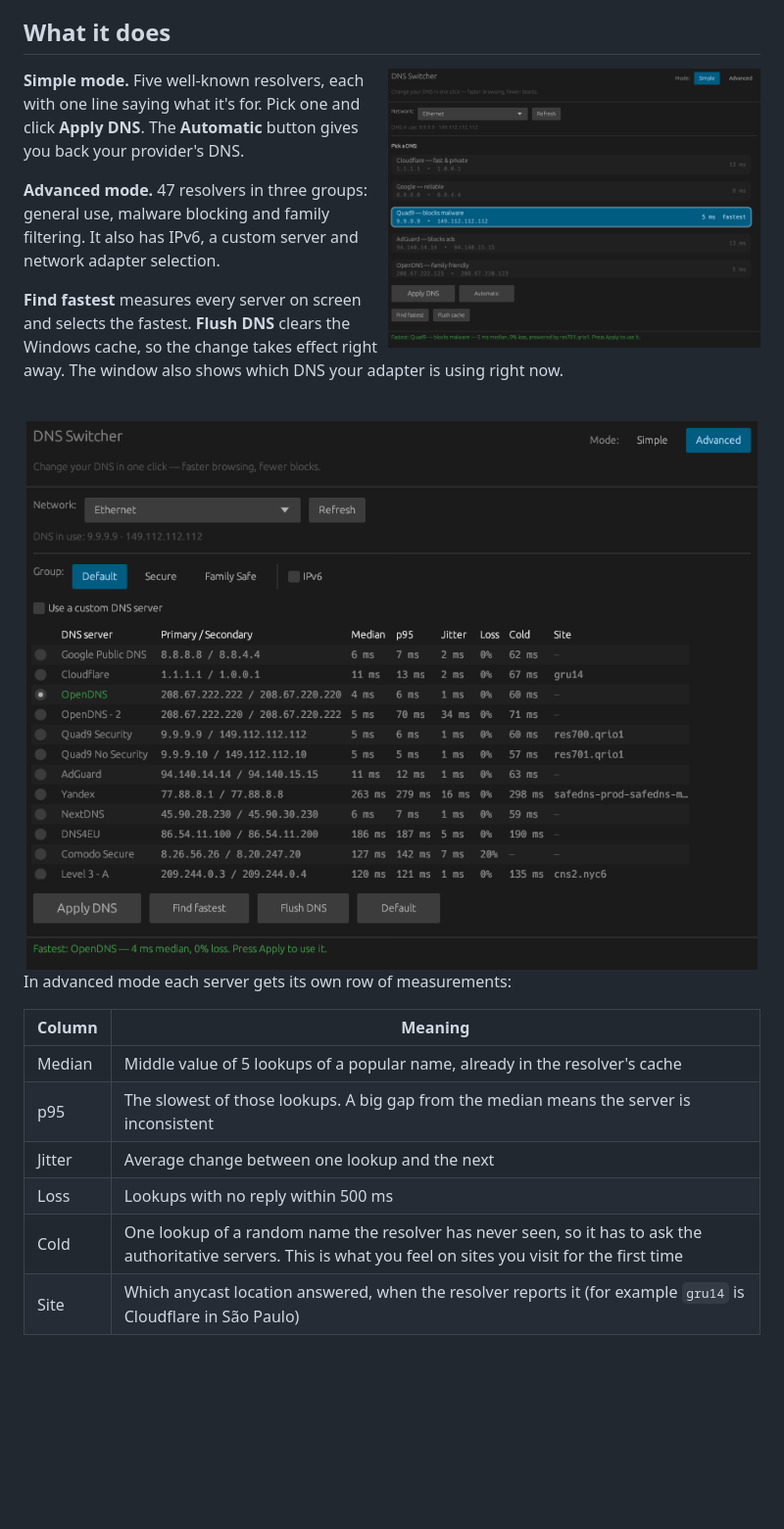
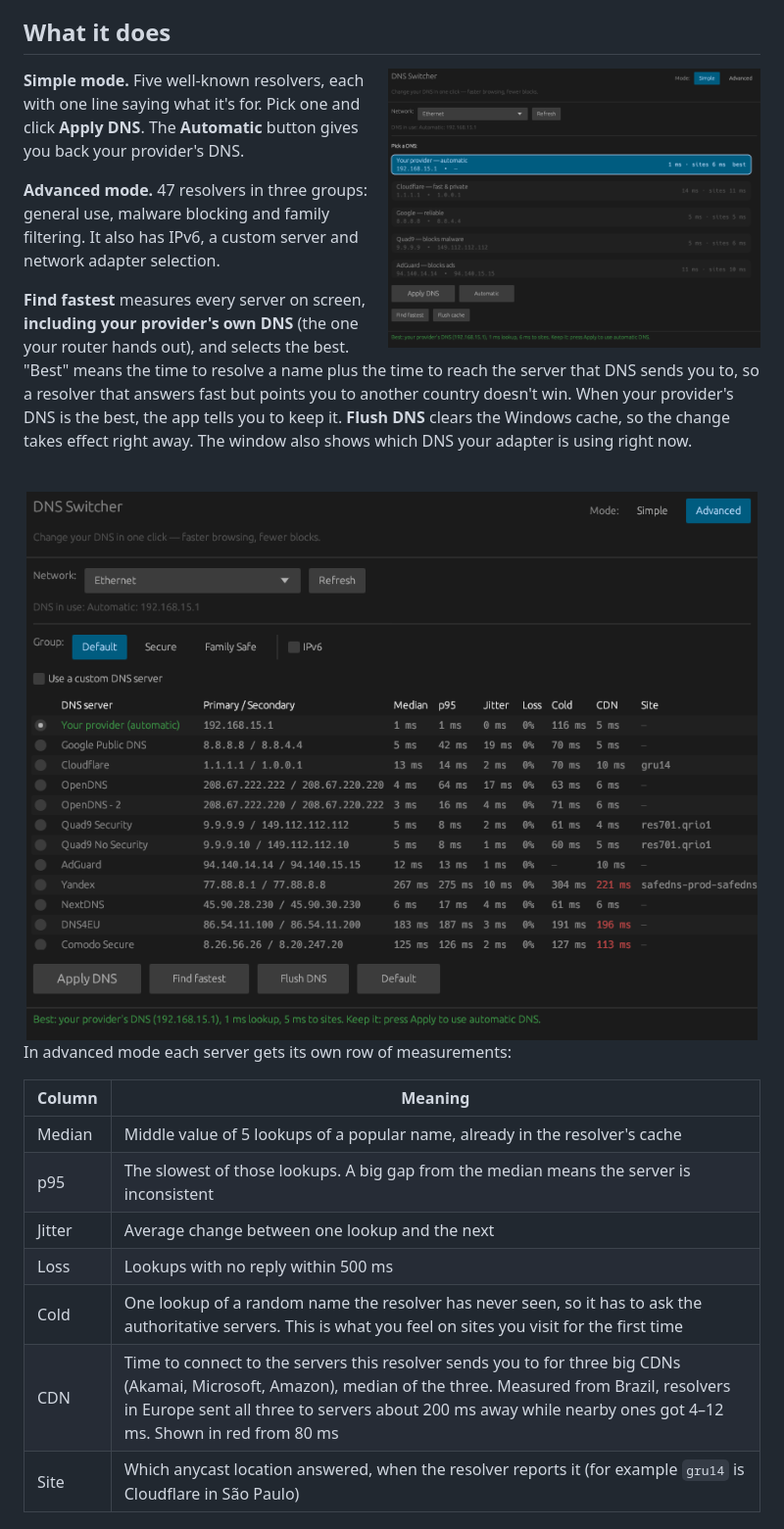
Before and after one commit to Devzinh/dns-switcher, a Markdown page: README.md, the part around one of its changes. Shown at 98% size. GitHub-like rendering; pictures changed too: assets/screenshot-advanced.png, assets/screenshot.png; blank space fills up the shorter version.

```diff
--- a/README.md
+++ b/README.md
@@ -34,7 +34,7 @@ Above is the exact packet the **Find fastest** button sends. The same packet goe
 
 **Advanced mode.** 47 resolvers in three groups: general use, malware blocking and family filtering. It also has IPv6, a custom server and network adapter selection.
 
-**Find fastest** measures every server on screen and selects the fastest. **Flush DNS** clears the Windows cache, so the change takes effect right away. The window also shows which DNS your adapter is using right now.
+**Find fastest** measures every server on screen, **including your provider's own DNS** (the one your router hands out), and selects the best. "Best" means the time to resolve a name plus the time to reach the server that DNS sends you to, so a resolver that answers fast but points you to another country doesn't win. When your provider's DNS is the best, the app tells you to keep it. **Flush DNS** clears the Windows cache, so the change takes effect right away. The window also shows which DNS your adapter is using right now.
 
 <br clear="right">
 
@@ -49,6 +49,7 @@ In advanced mode each server gets its own row of measurements:
 | Jitter | Average change between one lookup and the next |
 | Loss | Lookups with no reply within 500 ms |
 | Cold | One lookup of a random name the resolver has never seen, so it has to ask the authoritative servers. This is what you feel on sites you visit for the first time |
+| CDN | Time to connect to the servers this resolver sends you to for three big CDNs (Akamai, Microsoft, Amazon), median of the three. Measured from Brazil, resolvers in Europe sent all three to servers about 200 ms away while nearby ones got 4–12 ms. Shown in red from 80 ms |
 | Site | Which anycast location answered, when the resolver reports it (for example `gru14` is Cloudflare in São Paulo) |
 
 ## How it works
```
Also changed, not shown: other parts of README.md (+15 -3 lines), CHANGELOG.md (+19 -0 lines), README.pt-BR.md (+17 -4 lines), 8 other files.
